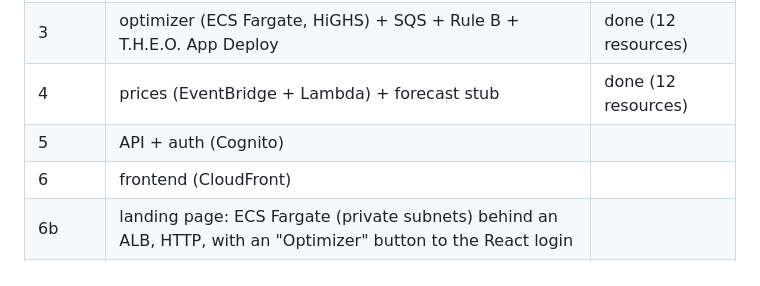
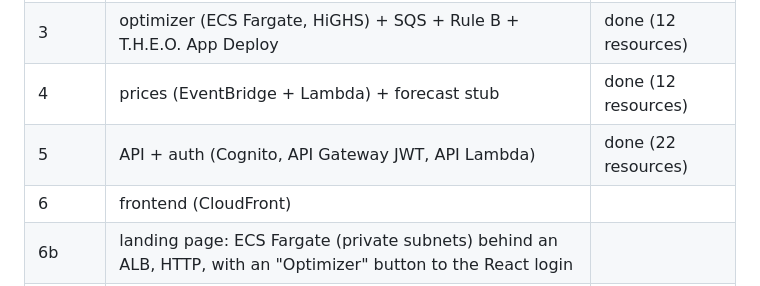
Before and after one commit to MRaufQureshi/cloud-platform-engineering, a Markdown page: capstone/README.md, the part around the change. Rendered like a GitHub page.

Commit message:
docs: Document Phase 5

```diff
--- a/capstone/README.md
+++ b/capstone/README.md
@@ -79,7 +79,7 @@ capstone/
 | 2 | IoT + simulator | done (33 resources) |
 | 3 | optimizer (ECS Fargate, HiGHS) + SQS + Rule B + T.H.E.O. App Deploy | done (12 resources) |
 | 4 | prices (EventBridge + Lambda) + forecast stub | done (12 resources) |
-| 5 | API + auth (Cognito) | |
+| 5 | API + auth (Cognito, API Gateway JWT, API Lambda) | done (22 resources) |
 | 6 | frontend (CloudFront) | |
 | 6b | landing page: ECS Fargate (private subnets) behind an ALB, HTTP, with an "Optimizer" button to the React login | |
 | 7 | observability + security | |
```
Also changed, not shown: 2 other files.
